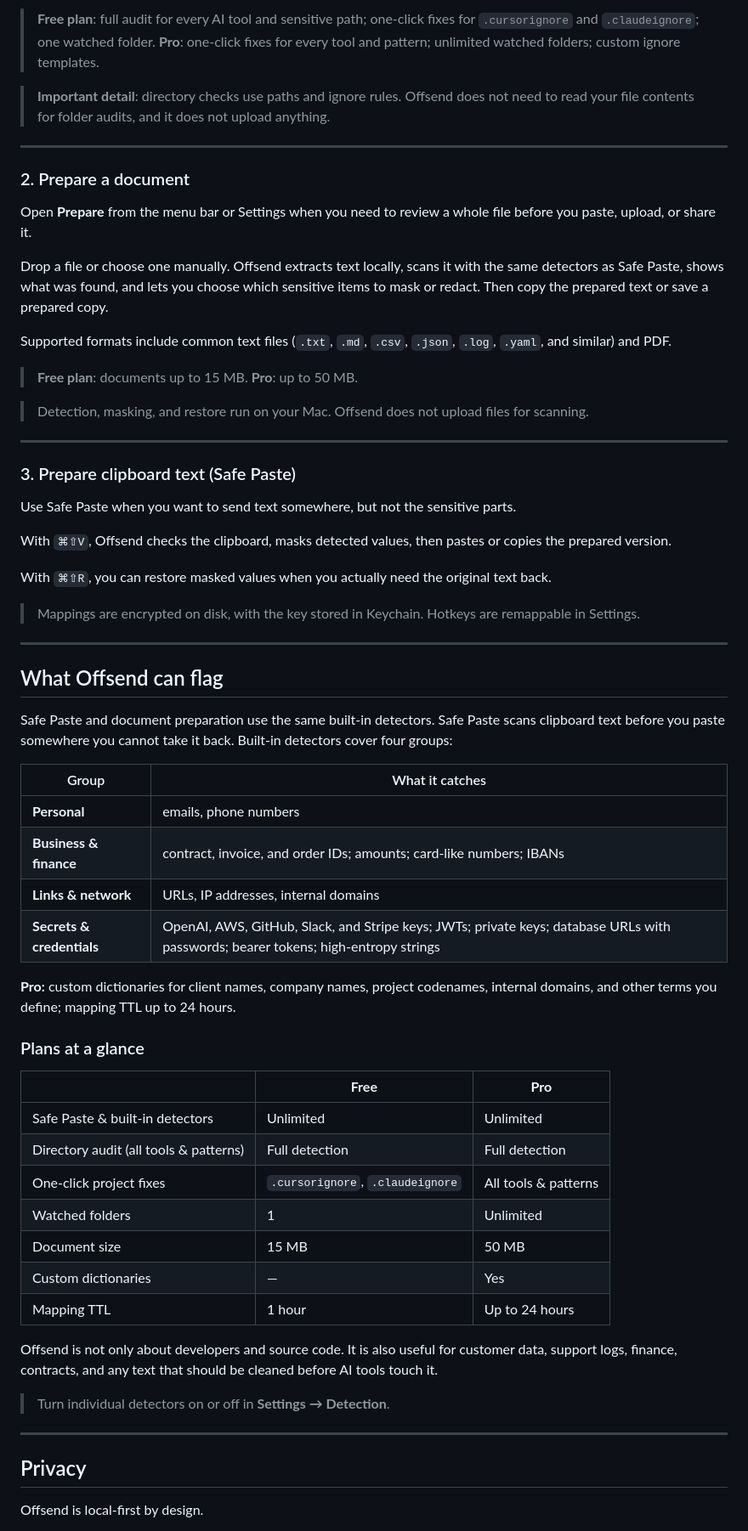
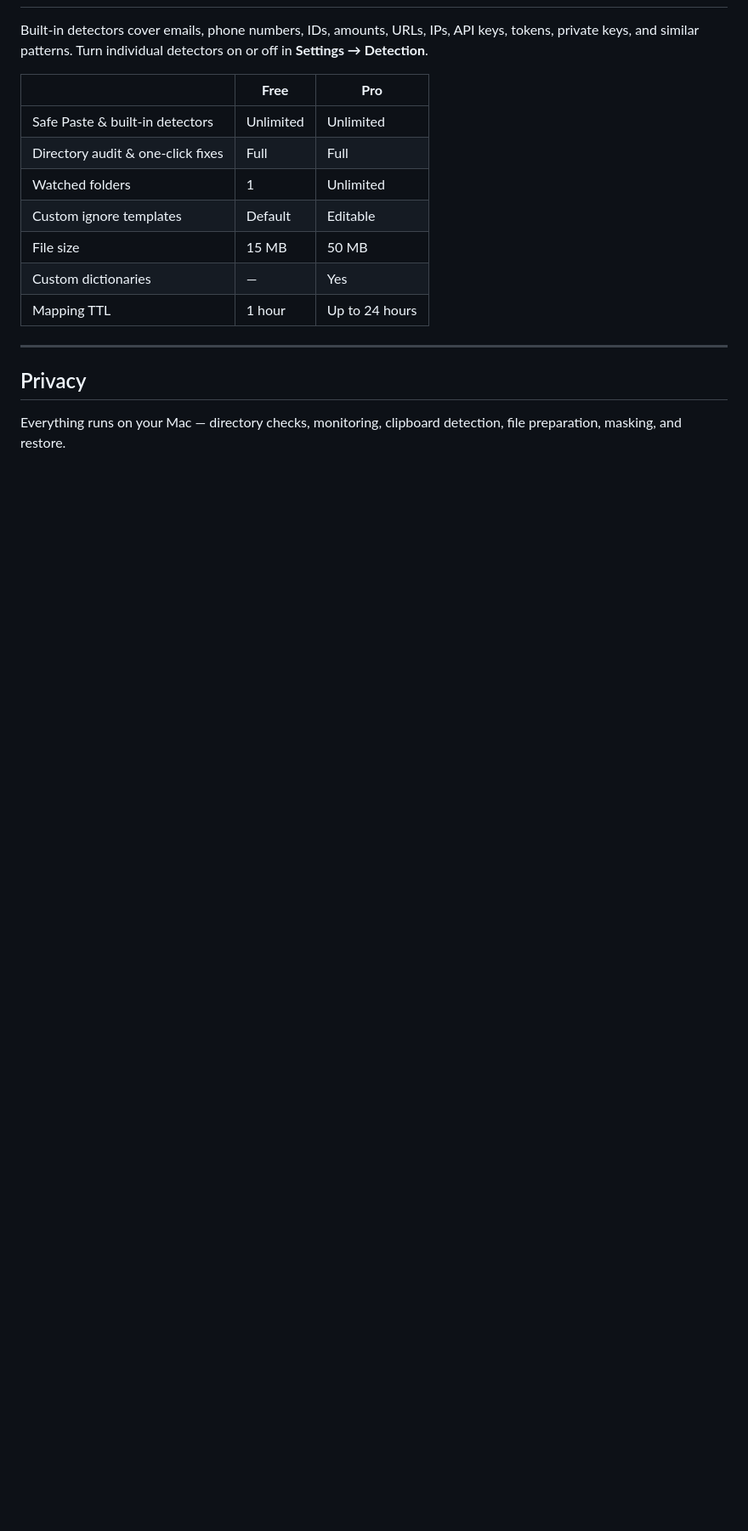
Before and after one commit to Offsend/Offsend, a Markdown page: README.md, the part around one of its changes. Shown at 85% size. GitHub-like rendering; blank space fills up the shorter version.

```diff
--- a/README.md
+++ b/README.md
@@ -81,70 +61,18 @@ Useful when:
-> **Free plan**: full audit for every AI tool and sensitive path; one-click fixes for `.cursorignore` and `.claudeignore`; one watched folder.
-> **Pro**: one-click fixes for every tool and pattern; unlimited watched folders; custom ignore templates.
-
-> **Important detail**: directory checks use paths and ignore rules. Offsend does not need to read your file contents for folder audits, and it does not upload anything.
-
----
-
-### 2. Prepare a document
-
-Open **Prepare** from the menu bar or Settings when you need to review a whole file before you paste, upload, or share it.
-
-Drop a file or choose one manually. Offsend extracts text locally, scans it with the same detectors as Safe Paste, shows what was found, and lets you choose which sensitive items to mask or redact. Then copy the prepared text or save a prepared copy.
-
-Supported formats include common text files (`.txt`, `.md`, `.csv`, `.json`, `.log`, `.yaml`, and similar) and PDF.
-
-> **Free plan**: documents up to 15 MB.
-> **Pro**: up to 50 MB.
-
-> Detection, masking, and restore run on your Mac. Offsend does not upload files for scanning.
-
----
-
-### 3. Prepare clipboard text (Safe Paste)
-
-Use Safe Paste when you want to send text somewhere, but not the sensitive parts.
-
-With `⌘⇧V`, Offsend checks the clipboard, masks detected values, then pastes or copies the prepared version.
-
-With `⌘⇧R`, you can restore masked values when you actually need the original text back.
-
-> Mappings are encrypted on disk, with the key stored in Keychain.
-> Hotkeys are remappable in Settings.
-
----
-
-## What Offsend can flag
-
-Safe Paste and document preparation use the same built-in detectors. Safe Paste scans clipboard text before you paste somewhere you cannot take it back. Built-in detectors cover four groups:
-
-| Group | What it catches |
-| --- | --- |
-| **Personal** | emails, phone numbers |
-| **Business & finance** | contract, invoice, and order IDs; amounts; card-like numbers; IBANs |
-| **Links & network** | URLs, IP addresses, internal domains |
-| **Secrets & credentials** | OpenAI, AWS, GitHub, Slack, and Stripe keys; JWTs; private keys; database URLs with passwords; bearer tokens; high-entropy strings |
-
-**Pro:** custom dictionaries for client names, company names, project codenames, internal domains, and other terms you define; mapping TTL up to 24 hours.
-
-### Plans at a glance
+Built-in detectors cover emails, phone numbers, IDs, amounts, URLs, IPs, API keys, tokens, private keys, and similar patterns. Turn individual detectors on or off in **Settings → Detection**.
 
 | | **Free** | **Pro** |
 | --- | --- | --- |
 | Safe Paste & built-in detectors | Unlimited | Unlimited |
-| Directory audit (all tools & patterns) | Full detection | Full detection |
-| One-click project fixes | `.cursorignore`, `.claudeignore` | All tools & patterns |
+| Directory audit & one-click fixes | Full | Full |
 | Watched folders | 1 | Unlimited |
-| Document size | 15 MB | 50 MB |
+| Custom ignore templates | Default | Editable |
+| File size | 15 MB | 50 MB |
 | Custom dictionaries | — | Yes |
 | Mapping TTL | 1 hour | Up to 24 hours |
-
-Offsend is not only about developers and source code. It is also useful for customer data, support logs, finance, contracts, and any text that should be cleaned before AI tools touch it.
-
-> Turn individual detectors on or off in **Settings → Detection**.
 
 ---
 
 ## Privacy
 
-Offsend is local-first by design.
+Everything runs on your Mac — directory checks, monitoring, clipboard detection, file preparation, masking, and restore.
 
```
Also changed, not shown: other parts of README.md (+30 -63 lines).
